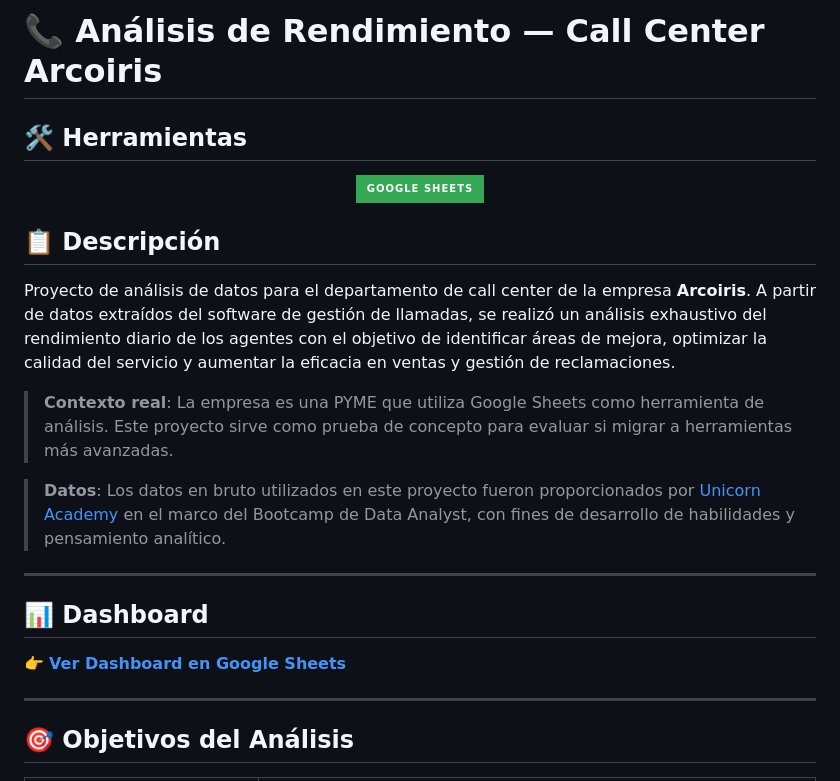
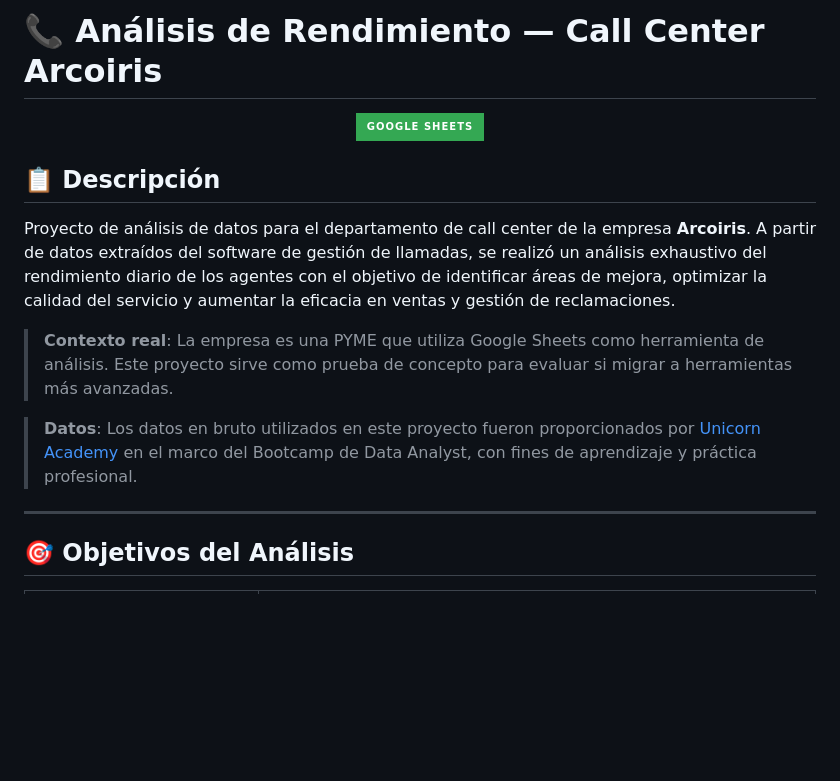
Before and after one commit to CrisM31/call-center-arcoiris, a Markdown page: README.md, the part around one of its changes. Drawn GitHub-style; badges without logos; blank space fills up the shorter version.

```diff
--- a/README.md
+++ b/README.md
@@ -1,5 +1,5 @@
 # 📞 Análisis de Rendimiento — Call Center Arcoiris
-## 🛠️ Herramientas
+
 <p align="center">
   <img src="https://img.shields.io/badge/Google%20Sheets-34A853?style=for-the-badge&logo=google-sheets&logoColor=white" />
 </p>
@@ -10,13 +10,7 @@ Proyecto de análisis de datos para el departamento de call center de la empresa
 
 > **Contexto real**: La empresa es una PYME que utiliza Google Sheets como herramienta de análisis. Este proyecto sirve como prueba de concepto para evaluar si migrar a herramientas más avanzadas.
 
-> **Datos**: Los datos en bruto utilizados en este proyecto fueron proporcionados por [Unicorn Academy](https://unicornacademy.es/) en el marco del Bootcamp de Data Analyst, con fines de desarrollo de habilidades y pensamiento analítico.
-
----
-
-## 📊 Dashboard
-
-👉 **[Ver Dashboard en Google Sheets](https://docs.google.com/spreadsheets/d/e/2PACX-1vQTfcWu-J-t3tg2P17yhNmMuVX2gwuwTXH8Dkg4hBLqdEyEB2TbwF2wlmO4aBTIad2lMqfiFImOswO_/pubhtml)**
+> **Datos**: Los datos en bruto utilizados en este proyecto fueron proporcionados por [Unicorn Academy](https://unicornacademy.es/) en el marco del Bootcamp de Data Analyst, con fines de aprendizaje y práctica profesional.
 
 ---
 
```
Also changed, not shown: other parts of README.md (+41 -0 lines).
